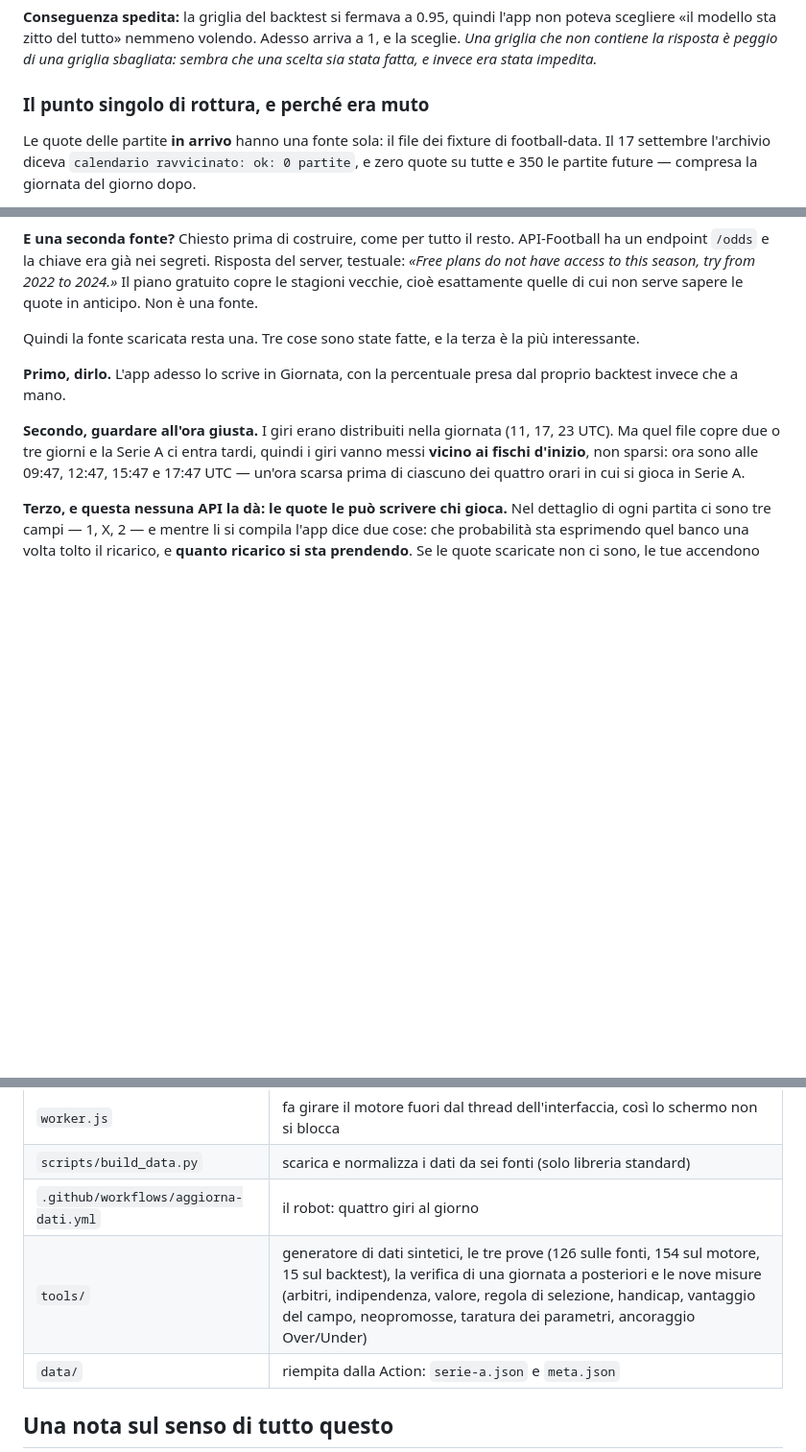
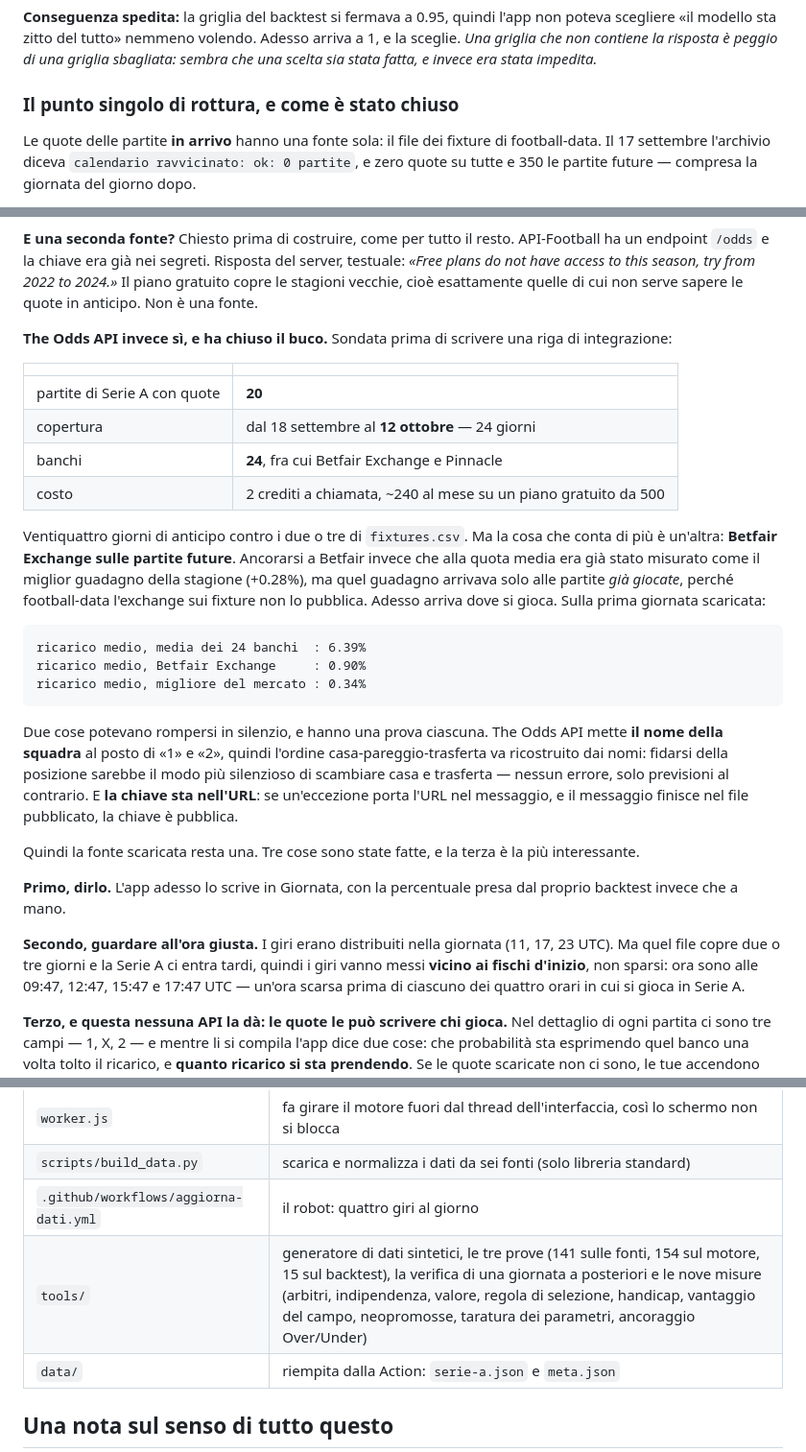
Before and after one commit to w8997wnwy5-collab/Prediction_SerieA, a Markdown page: README.md, 3 parts joined by grey strips. Shown at 96% size. Rendered like a GitHub page; blank space fills up the shorter version.

Commit message:
Il buco e chiuso, verificato sui dati veri
in_arrivo_con_quote: 20, contro 0 di due ore fa. Tutte e dieci le partite
della giornata di stasera sono ancorate, tutte e dieci con Betfair.

  ricarico medio, media dei 24 banchi  : 6.39%
  ricarico medio, Betfair Exchange     : 0.90%
  ricarico medio, migliore del mercato : 0.34%

Monza-Sassuolo passa da 26/22/51 (modello nudo) a 35/25/40 (ancorato).
L'avviso giallo e sparito da solo, come doveva.

Un inciampo per strada che vale la pena ricordare: il primo giro dei dati
ha detto "saltata: nessuna chiave" e sembrava un problema del segreto. Non
lo era — quel giro era partito dal commit che aveva il codice ma non ancora
la variabile nel workflow. Due commit a un minuto di distanza, e il primo
sembrava una rottura. Guardare QUALE commit ha girato prima di cercare il
bug.

Co-Authored-By: Claude Opus 5 <noreply@anthropic.com>
Claude-Session: https://claude.ai/code/session_013k1E5nFiiEgbtxv8RiFPss

````diff
--- a/README.md
+++ b/README.md
@@ -664,7 +664,7 @@ arriva a 1, e la sceglie. *Una griglia che non contiene la risposta è peggio di
 una griglia sbagliata: sembra che una scelta sia stata fatta, e invece era stata
 impedita.*
 
-### Il punto singolo di rottura, e perché era muto
+### Il punto singolo di rottura, e come è stato chiuso
 
 Le quote delle partite **in arrivo** hanno una fonte sola: il file dei fixture
 di football-data. Il 17 settembre l'archivio diceva `calendario ravvicinato: ok:
@@ -691,6 +691,37 @@ API-Football ha un endpoint `/odds` e la chiave era già nei segreti. Risposta
 del server, testuale: *«Free plans do not have access to this season, try from
 2022 to 2024.»* Il piano gratuito copre le stagioni vecchie, cioè esattamente
 quelle di cui non serve sapere le quote in anticipo. Non è una fonte.
+
+**The Odds API invece sì, e ha chiuso il buco.** Sondata prima di scrivere una
+riga di integrazione:
+
+| | |
+|---|---|
+| partite di Serie A con quote | **20** |
+| copertura | dal 18 settembre al **12 ottobre** — 24 giorni |
+| banchi | **24**, fra cui Betfair Exchange e Pinnacle |
+| costo | 2 crediti a chiamata, ~240 al mese su un piano gratuito da 500 |
+
+Ventiquattro giorni di anticipo contro i due o tre di `fixtures.csv`. Ma la cosa
+che conta di più è un'altra: **Betfair Exchange sulle partite future**.
+Ancorarsi a Betfair invece che alla quota media era già stato misurato come il
+miglior guadagno della stagione (+0.28%), ma quel guadagno arrivava solo alle
+partite *già giocate*, perché football-data l'exchange sui fixture non lo
+pubblica. Adesso arriva dove si gioca. Sulla prima giornata scaricata:
+
+```
+ricarico medio, media dei 24 banchi  : 6.39%
+ricarico medio, Betfair Exchange     : 0.90%
+ricarico medio, migliore del mercato : 0.34%
+```
+
+Due cose potevano rompersi in silenzio, e hanno una prova ciascuna. The Odds API
+mette **il nome della squadra** al posto di «1» e «2», quindi l'ordine
+casa-pareggio-trasferta va ricostruito dai nomi: fidarsi della posizione sarebbe
+il modo più silenzioso di scambiare casa e trasferta — nessun errore, solo
+previsioni al contrario. E **la chiave sta nell'URL**: se un'eccezione porta
+l'URL nel messaggio, e il messaggio finisce nel file pubblicato, la chiave è
+pubblica.
 
 Quindi la fonte scaricata resta una. Tre cose sono state fatte, e la terza è la
 più interessante.
@@ -924,7 +955,7 @@ dire che quello che resta da guadagnare non sta nel modello, sta nel **prezzo**
 | `worker.js` | fa girare il motore fuori dal thread dell'interfaccia, così lo schermo non si blocca |
 | `scripts/build_data.py` | scarica e normalizza i dati da sei fonti (solo libreria standard) |
 | `.github/workflows/aggiorna-dati.yml` | il robot: quattro giri al giorno |
-| `tools/` | generatore di dati sintetici, le tre prove (126 sulle fonti, 154 sul motore, 15 sul backtest), la verifica di una giornata a posteriori e le nove misure (arbitri, indipendenza, valore, regola di selezione, handicap, vantaggio del campo, neopromosse, taratura dei parametri, ancoraggio Over/Under) |
+| `tools/` | generatore di dati sintetici, le tre prove (141 sulle fonti, 154 sul motore, 15 sul backtest), la verifica di una giornata a posteriori e le nove misure (arbitri, indipendenza, valore, regola di selezione, handicap, vantaggio del campo, neopromosse, taratura dei parametri, ancoraggio Over/Under) |
 | `data/` | riempita dalla Action: `serie-a.json` e `meta.json` |
 
 ## Una nota sul senso di tutto questo
````
